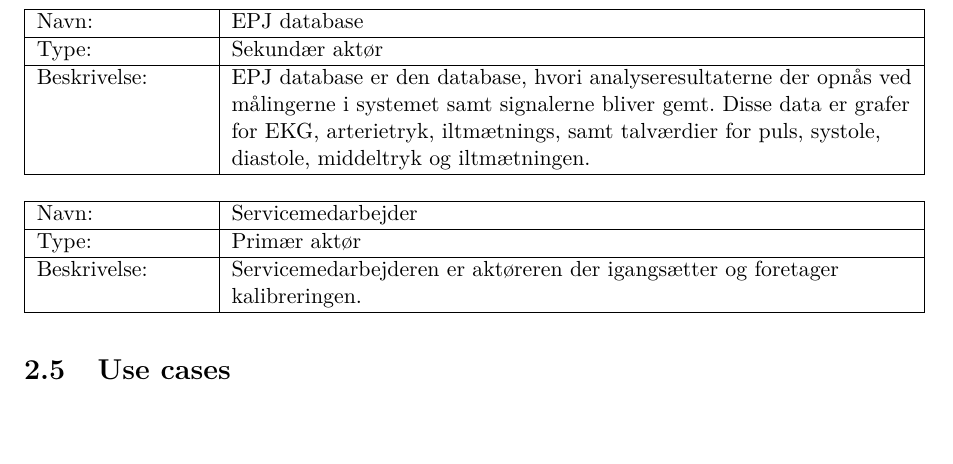
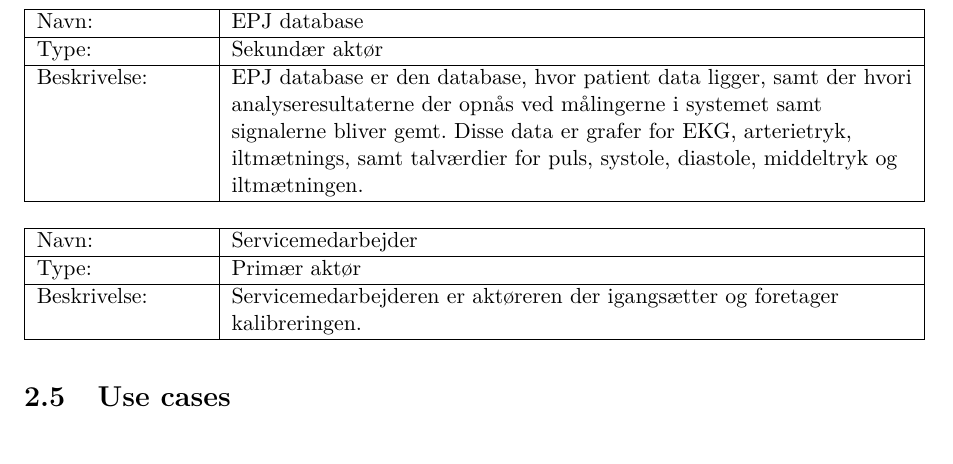
Before and after one commit to idaskovbjerg/3.-semesterprojekt, a LaTeX book (Projektdokumentation/skabelon.tex, which reads Projektdokumentation/testing.tex): part of page 10 of 34, cut so that both start at the same text. Compiled offline with pdfLaTeX.

Commit message:
Små ændringer. IS

```diff
--- a/Projektdokumentation/testing.tex
+++ b/Projektdokumentation/testing.tex
@@ -74,7 +74,7 @@ Af dette diagram ses de interagerende aktører: \textit{Sundhedsfaglig personale
    \hline
    Navn: & EPJ database\\ \hline
    Type: & Sekundær aktør \\ \hline
-   Beskrivelse: & EPJ database er den database, hvori analyseresultaterne der opnås ved målingerne i systemet samt signalerne bliver gemt. Disse data er grafer for EKG, arterietryk, iltmætnings, samt talværdier for puls, systole, diastole, middeltryk og iltmætningen.\\ \hline
+   Beskrivelse: & EPJ database er den database, hvor patient data ligger, samt der hvori analyseresultaterne der opnås ved målingerne i systemet samt signalerne bliver gemt. Disse data er grafer for EKG, arterietryk, iltmætnings, samt talværdier for puls, systole, diastole, middeltryk og iltmætningen.\\ \hline
 \end{tabular}
 \end{table}
 
```
Also changed, not shown: Projektdokumentation/skabelon.pdf, 7 other files.
